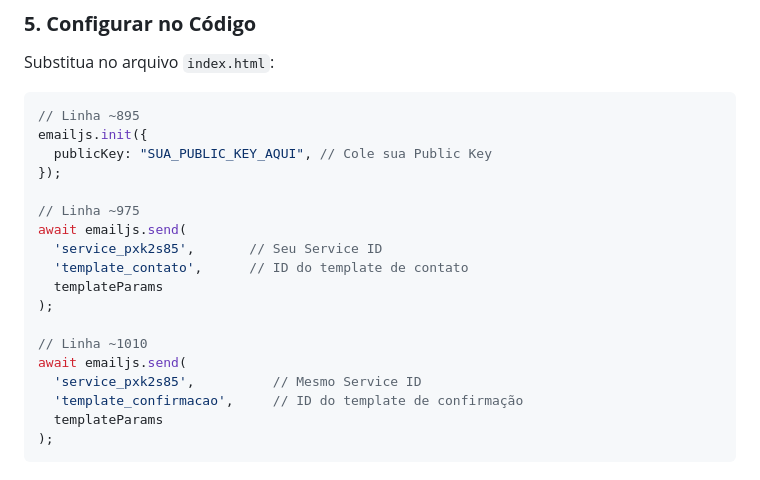
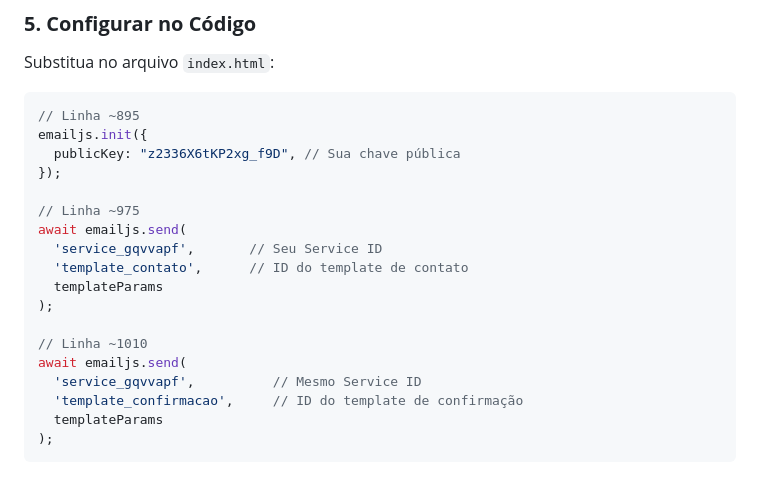
Before and after one commit to vmcsoftware/consultoria, a Markdown page: CONFIGURACAO_EMAIL.md, the part around the change. Drawn GitHub-style.

````diff
--- a/CONFIGURACAO_EMAIL.md
+++ b/CONFIGURACAO_EMAIL.md
@@ -118,19 +118,19 @@ Substitua no arquivo `index.html`:
 ```javascript
 // Linha ~895
 emailjs.init({
-  publicKey: "SUA_PUBLIC_KEY_AQUI", // Cole sua Public Key
+  publicKey: "z2336X6tKP2xg_f9D", // Sua chave pública
 });
 
 // Linha ~975
 await emailjs.send(
-  'service_pxk2s85',       // Seu Service ID
+  'service_gqvvapf',       // Seu Service ID
   'template_contato',      // ID do template de contato
   templateParams
 );
 
 // Linha ~1010
 await emailjs.send(
-  'service_pxk2s85',          // Mesmo Service ID
+  'service_gqvvapf',          // Mesmo Service ID
   'template_confirmacao',     // ID do template de confirmação
   templateParams
 );
````
